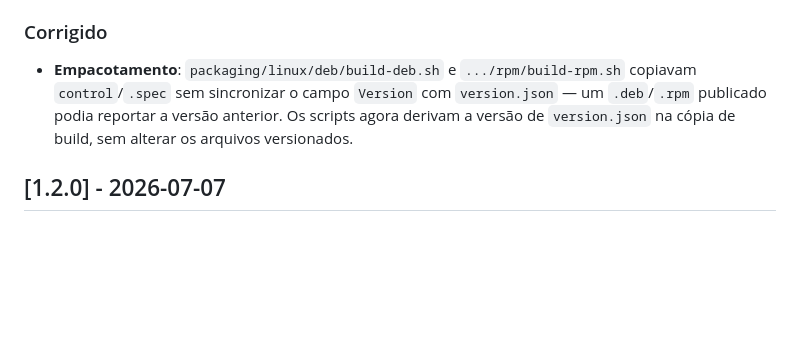
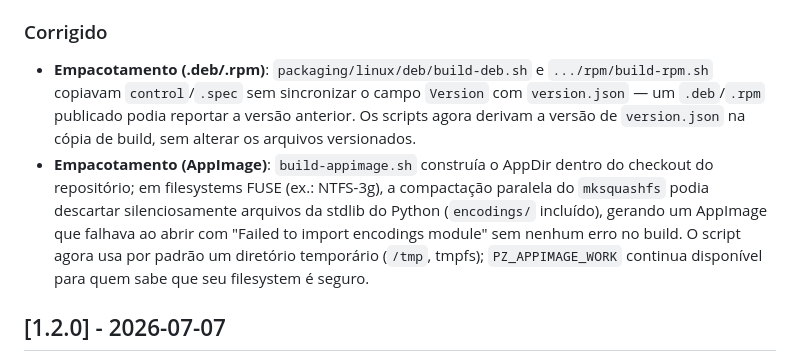
Before and after one commit to Misael-art/PhaseZero, a Markdown page: CHANGELOG.md, the part around the change. GitHub-like rendering; blank space fills up the shorter version.

Commit message:
docs: record the AppImage/FUSE squashfs packaging bugfix in CHANGELOG
Co-Authored-By: Claude Opus 4.8 <noreply@anthropic.com>

```diff
--- a/CHANGELOG.md
+++ b/CHANGELOG.md
@@ -37,11 +37,18 @@ gate de compatibilidade CasaOS opt-in. UI nativa e dashboard web legado atualiza
   gate de compatibilidade CasaOS (Ubuntu ok, Arch bloqueado).
 
 ### Corrigido
-- **Empacotamento**: `packaging/linux/deb/build-deb.sh` e `.../rpm/build-rpm.sh`
-  copiavam `control`/`.spec` sem sincronizar o campo `Version` com `version.json` —
-  um `.deb`/`.rpm` publicado podia reportar a versão anterior. Os scripts agora
-  derivam a versão de `version.json` na cópia de build, sem alterar os arquivos
-  versionados.
+- **Empacotamento (.deb/.rpm)**: `packaging/linux/deb/build-deb.sh` e
+  `.../rpm/build-rpm.sh` copiavam `control`/`.spec` sem sincronizar o campo
+  `Version` com `version.json` — um `.deb`/`.rpm` publicado podia reportar a
+  versão anterior. Os scripts agora derivam a versão de `version.json` na cópia
+  de build, sem alterar os arquivos versionados.
+- **Empacotamento (AppImage)**: `build-appimage.sh` construía o AppDir dentro do
+  checkout do repositório; em filesystems FUSE (ex.: NTFS-3g), a compactação
+  paralela do `mksquashfs` podia descartar silenciosamente arquivos da stdlib do
+  Python (`encodings/` incluído), gerando um AppImage que falhava ao abrir com
+  "Failed to import encodings module" sem nenhum erro no build. O script agora
+  usa por padrão um diretório temporário (`/tmp`, tmpfs); `PZ_APPIMAGE_WORK`
+  continua disponível para quem sabe que seu filesystem é seguro.
 
 ## [1.2.0] - 2026-07-07
 
```
